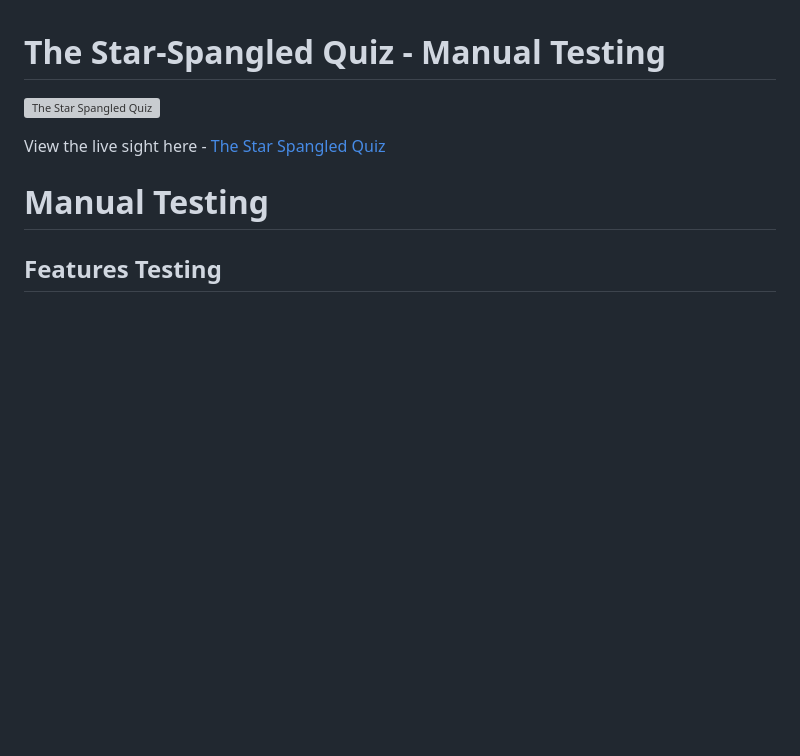
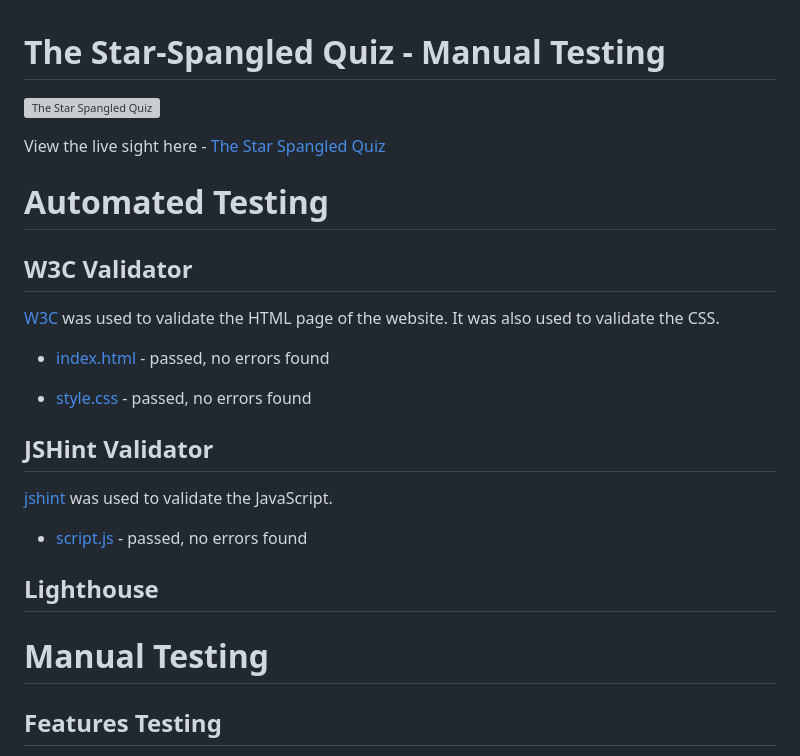
Before and after one commit to cameronjamesw/american-history-quiz, a Markdown page: TESTING.md, the part around the change. Rendered like a GitHub page; blank space fills up the shorter version; grey boxes are pictures that could not be loaded.

Commit message:
add validation

```diff
--- a/TESTING.md
+++ b/TESTING.md
@@ -3,6 +3,24 @@
 ![The Star Spangled Quiz](assets/images/amiresponsive-ss.png)
 
 View the live sight here - [The Star Spangled Quiz](https://cameronjamesw.github.io/american-history-quiz)
+
+# Automated Testing
+
+## W3C Validator
+
+[W3C](https://validator.w3.org/) was used to validate the HTML page of the website. It was also used to validate the CSS.
+
+* [index.html](assets/images/validation/w3c-ss.png) - passed, no errors found
+
+* [style.css](assets/images/validation/jigsaw-ss.png) - passed, no errors found
+
+## JSHint Validator
+
+[jshint](https://jshint.com/) was used to validate the JavaScript.
+
+* [script.js](assets/images/validation/jshint-ss.png) - passed, no errors found
+
+## Lighthouse
 
 # Manual Testing
 
```
Also changed, not shown: assets/images/validation/w3c-ss.png.
